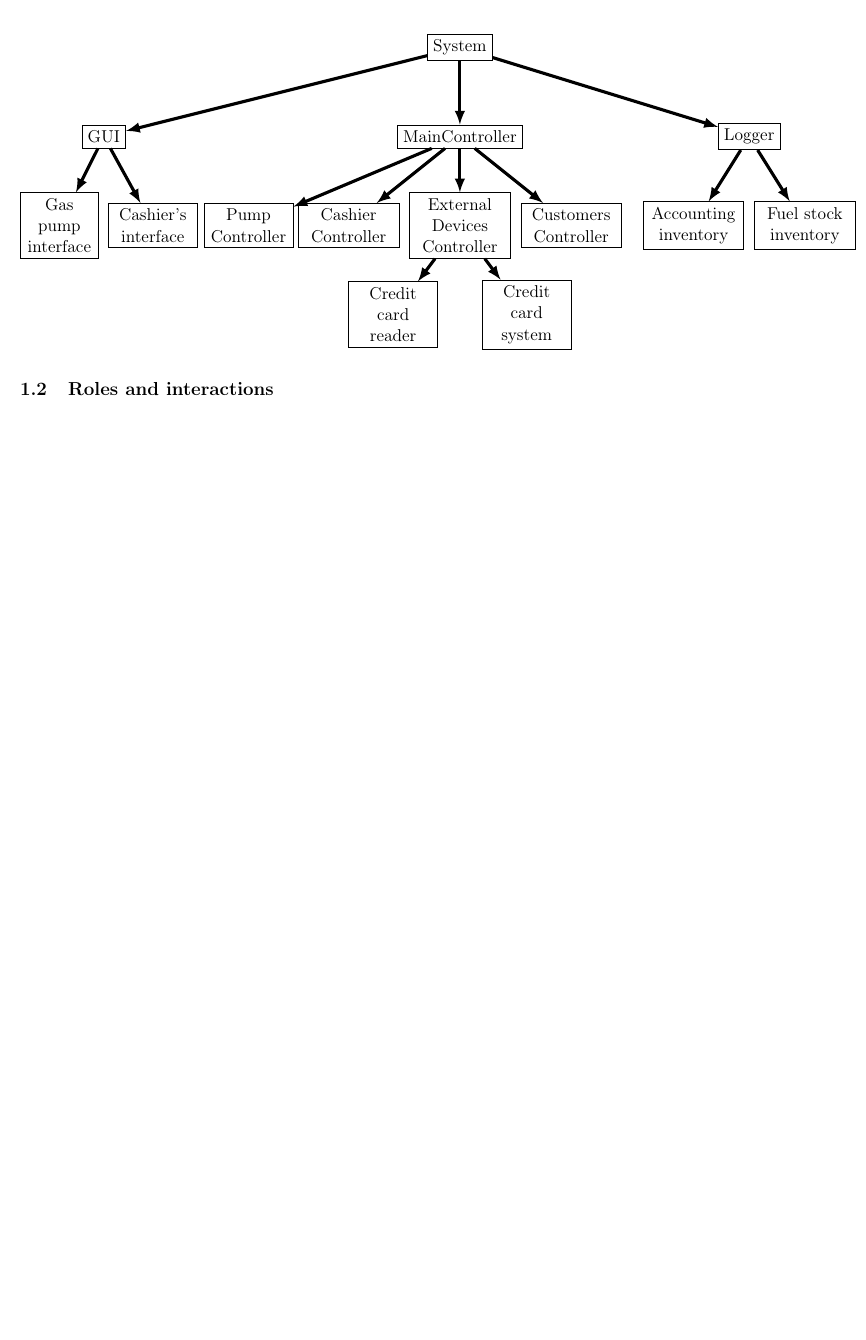
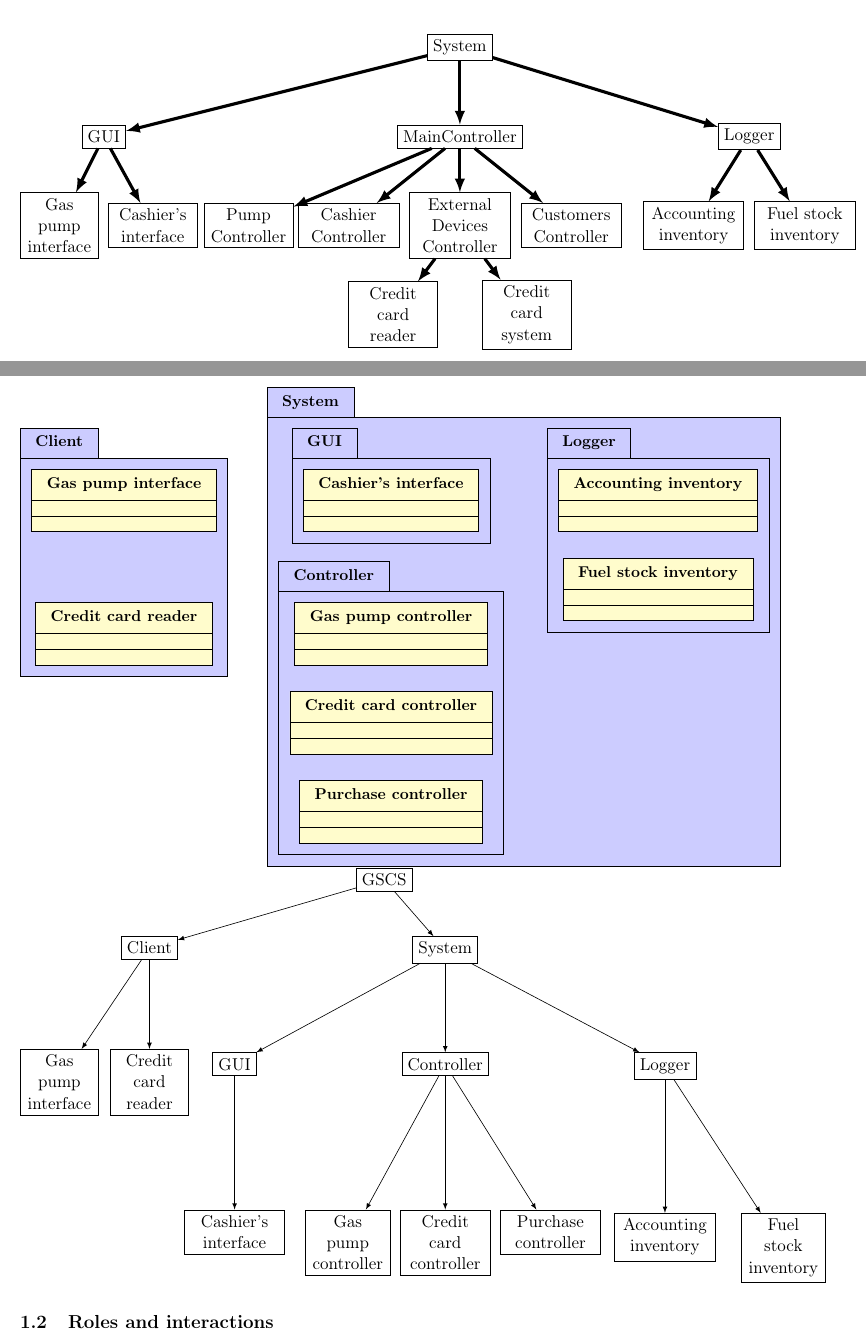
Before and after one commit to fthuin/development_methods, a LaTeX problem sheet (assignment2/Main.tex): part of page 2 of 2 before the commit and two parts of pages 2 and 3 of 3 after it, the two joined at a grey line, cut so that both start at the same text, the shorter picture padded with empty space. Compiled offline with pdfLaTeX.

Commit message:
nouvelle solution

```diff
--- a/assignment2/Main.tex
+++ b/assignment2/Main.tex
@@ -88,6 +89,60 @@
         \end{tikzpicture}
     \end{center}
 
+    \noindent
+    \begin{tikzpicture}
+        \begin{umlpackage}{Client}
+            \umlclass{Gas pump interface}{}{}
+            \umlclass[y=-3]{Credit card reader}{}{}
+        \end{umlpackage}
+        \begin{umlpackage}[x=6]{System}
+            \begin{umlpackage}{GUI}
+                \umlclass{Cashier's interface}{}{}
+            \end{umlpackage}
+            \begin{umlpackage}[y=-3]{Controller}
+                \umlclass{Gas pump controller}{}{}
+                \umlclass[y=-2]{Credit card controller}{}{}
+                \umlclass[y=-4]{Purchase controller}{}{}
+            \end{umlpackage}
+            \begin{umlpackage}[x=6]{Logger}
+                \umlclass{Accounting inventory}{}{}
+                \umlclass[y=-2]{Fuel stock inventory}{}{}
+            \end{umlpackage}
+        \end{umlpackage}
+    \end{tikzpicture}
+
+    \noindent
+    \begin{tikzpicture}
+        \node[draw] (GSCS) {GSCS};
+        \node[draw, below left = 1cm and 4cm of GSCS] (Client) {Client};
+        \node[draw, below left = 2cm and 0.5cm of Client, text width=1.5cm, align=center] (GPI) {Gas pump interface};
+        \node[draw, below = 2cm of Client, text width=1.5cm, align=center] (CCR) {Credit card reader};
+        \node[draw, below right = 1cm and 0cm of GSCS] (System) {System};
+        \node[draw, below left = 2cm and 3.5cm of System] (GUI) {GUI};
+        \node[draw, below = 3cm of GUI, text width=2cm, align=center] (CI) {Cashier's interface};
+        \node[draw, below = 2cm of System] (Controller) {Controller};
+        \node[draw, below left = 3cm and 0.25cm of Controller, text width=1.65cm, align=center] (GPC) {Gas pump controller};
+        \node[draw, below = 3cm of Controller, text width=1.75cm, align=center] (CCC) {Credit card controller};
+        \node[draw, below right = 3cm and 0.25cm of Controller, text width=2cm, align=center] (PC) {Purchase controller};
+        \node[draw, below right = 2cm and 3.5cm of System] (Logger) {Logger};
+        \node[draw, below = 3cm of Logger, text width=2cm, align=center] (AI) {Accounting inventory};
+        \node[draw, below right = 3cm and 1cm of Logger, text width=1.65cm, align=center] (FSI) {Fuel stock inventory};
+
+        \path[-latex] (GSCS) edge node {} (Client);
+        \path[-latex] (GSCS) edge node {} (System);
+        \path[-latex] (Client) edge node {} (GPI);
+        \path[-latex] (Client) edge node {} (CCR);
+        \path[-latex] (System) edge node {} (GUI);
+        \path[-latex] (System) edge node {} (Controller);
+        \path[-latex] (System) edge node {} (Logger);
+        \path[-latex] (GUI) edge node {} (CI);
+        \path[-latex] (Controller) edge node {} (GPC);
+        \path[-latex] (Controller) edge node {} (CCC);
+        \path[-latex] (Controller) edge node {} (PC);
+        \path[-latex] (Logger) edge node {} (AI);
+        \path[-latex] (Logger) edge node {} (FSI);
+    \end{tikzpicture}
+
     % \begin{tikzpicture}
     %     \begin{umlpackage}{p}
     %         \begin{umlpackage}{sp1}
```
Also changed, not shown: assignment2/Main.tex (1 more changed lines).
